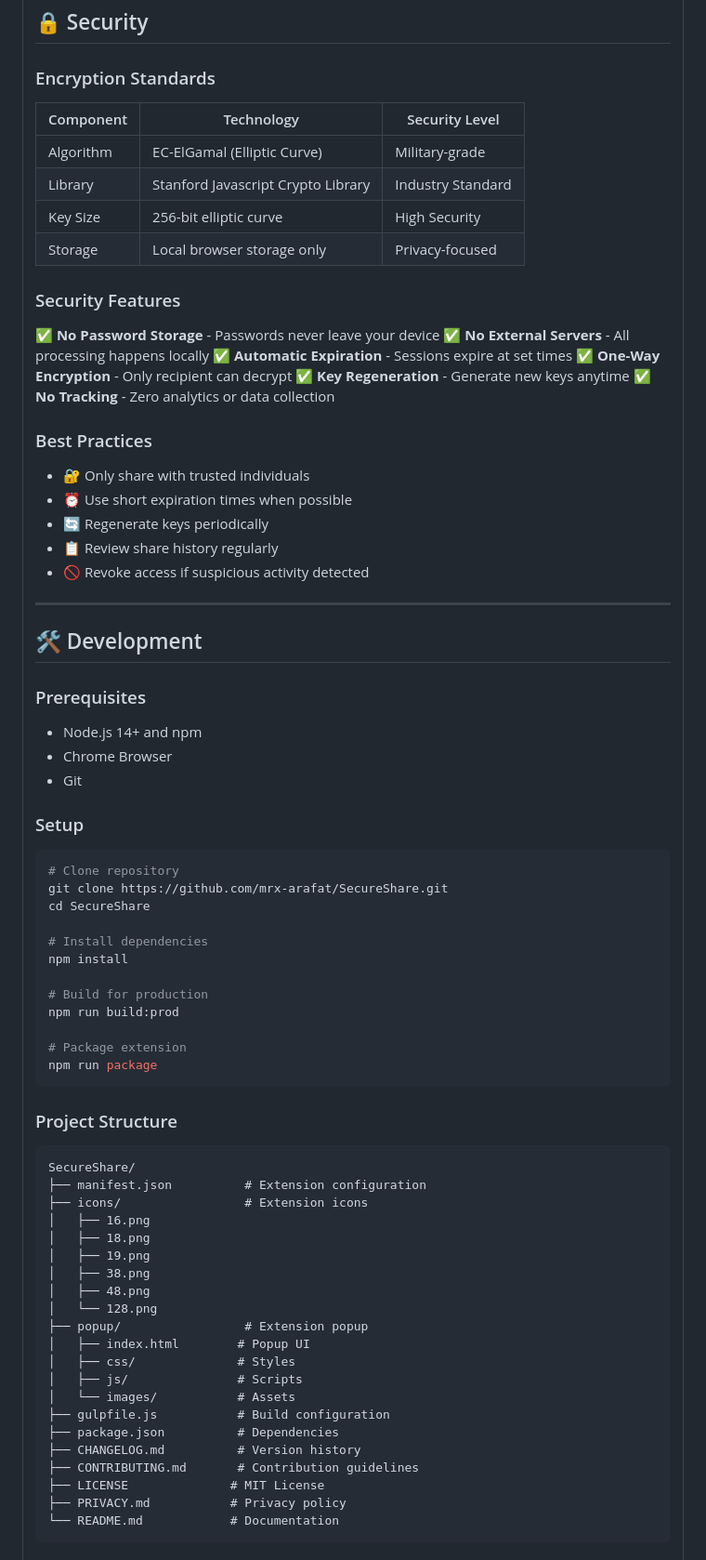
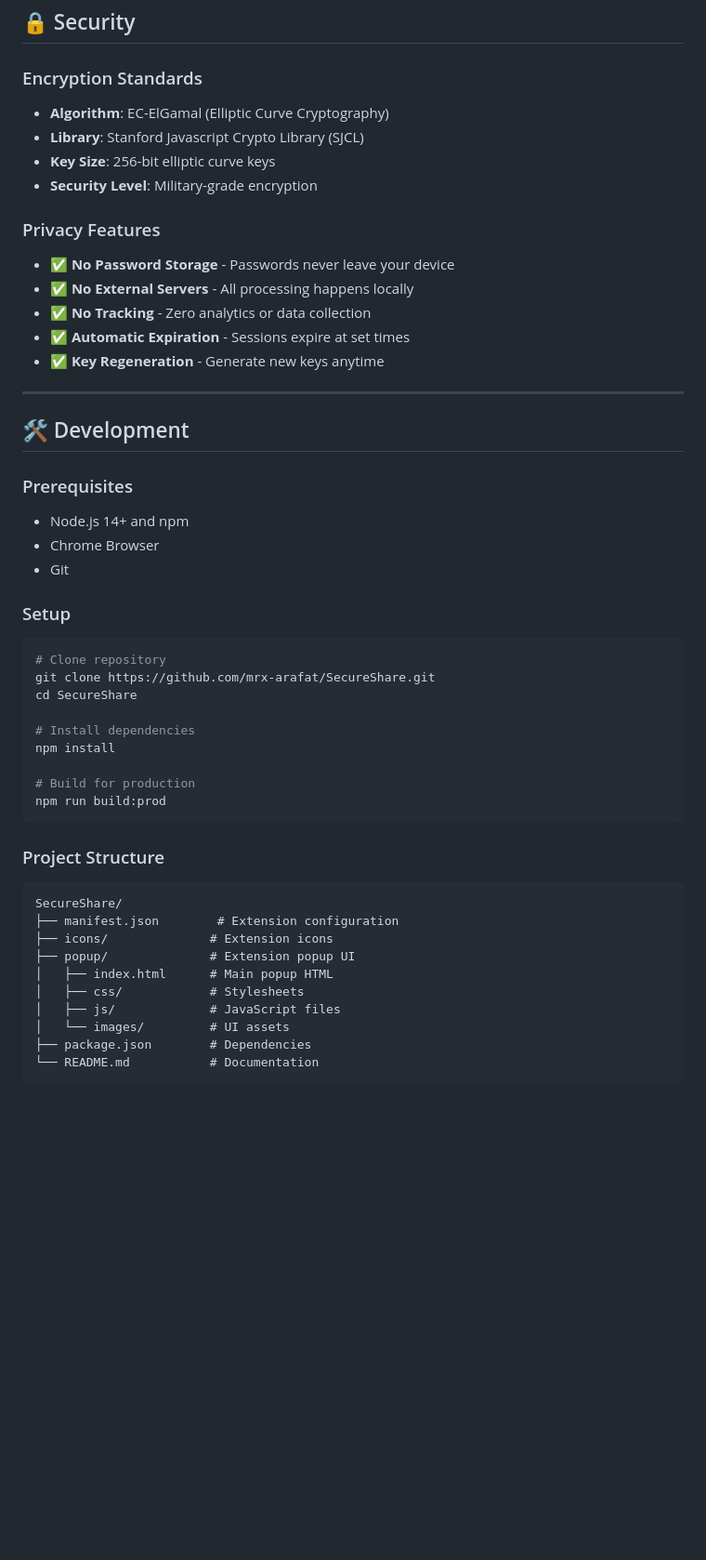
Before and after one commit to mrx-arafat/SecureShare, a Markdown page: README.md, the part around one of its changes. Shown at 93% size. GitHub-like rendering; blank space fills up the shorter version.

````diff
--- a/README.md
+++ b/README.md
@@ -138,43 +112,28 @@ graph LR
 ## 🔒 Security
 
 ### Encryption Standards
+- **Algorithm**: EC-ElGamal (Elliptic Curve Cryptography)
+- **Library**: Stanford Javascript Crypto Library (SJCL)
+- **Key Size**: 256-bit elliptic curve keys
+- **Security Level**: Military-grade encryption
 
-| Component | Technology                         | Security Level    |
-| --------- | ---------------------------------- | ----------------- |
-| Algorithm | EC-ElGamal (Elliptic Curve)        | Military-grade    |
-| Library   | Stanford Javascript Crypto Library | Industry Standard |
-| Key Size  | 256-bit elliptic curve             | High Security     |
-| Storage   | Local browser storage only         | Privacy-focused   |
-
-### Security Features
-
-✅ **No Password Storage** - Passwords never leave your device
-✅ **No External Servers** - All processing happens locally
-✅ **Automatic Expiration** - Sessions expire at set times
-✅ **One-Way Encryption** - Only recipient can decrypt
-✅ **Key Regeneration** - Generate new keys anytime
-✅ **No Tracking** - Zero analytics or data collection
-
-### Best Practices
-
-- 🔐 Only share with trusted individuals
-- ⏰ Use short expiration times when possible
-- 🔄 Regenerate keys periodically
-- 📋 Review share history regularly
-- 🚫 Revoke access if suspicious activity detected
+### Privacy Features
+- ✅ **No Password Storage** - Passwords never leave your device
+- ✅ **No External Servers** - All processing happens locally
+- ✅ **No Tracking** - Zero analytics or data collection
+- ✅ **Automatic Expiration** - Sessions expire at set times
+- ✅ **Key Regeneration** - Generate new keys anytime
 
 ---
 
 ## 🛠️ Development
 
 ### Prerequisites
-
 - Node.js 14+ and npm
 - Chrome Browser
 - Git
 
 ### Setup
-
 ```bash
 # Clone repository
 git clone https://github.com/mrx-arafat/SecureShare.git
@@ -185,33 +144,18 @@ npm install
 
 # Build for production
 npm run build:prod
-
-# Package extension
-npm run package
 ```
 
 ### Project Structure
-
 ```
 SecureShare/
-├── manifest.json          # Extension configuration
-├── icons/                 # Extension icons
-│   ├── 16.png
-│   ├── 18.png
-│   ├── 19.png
-│   ├── 38.png
-│   ├── 48.png
-│   └── 128.png
-├── popup/                 # Extension popup
-│   ├── index.html        # Popup UI
-│   ├── css/              # Styles
-│   ├── js/               # Scripts
-│   └── images/           # Assets
-├── gulpfile.js           # Build configuration
-├── package.json          # Dependencies
-├── CHANGELOG.md          # Version history
-├── CONTRIBUTING.md       # Contribution guidelines
-├── LICENSE              # MIT License
-├── PRIVACY.md           # Privacy policy
-└── README.md            # Documentation
+├── manifest.json        # Extension configuration
+├── icons/              # Extension icons
+├── popup/              # Extension popup UI
+│   ├── index.html      # Main popup HTML
+│   ├── css/            # Stylesheets
+│   ├── js/             # JavaScript files
+│   └── images/         # UI assets
+├── package.json        # Dependencies
+└── README.md           # Documentation
 ```
````
Also changed, not shown: other parts of README.md (+28 -79 lines), CHANGELOG.md (deleted, +0 -62 lines).
